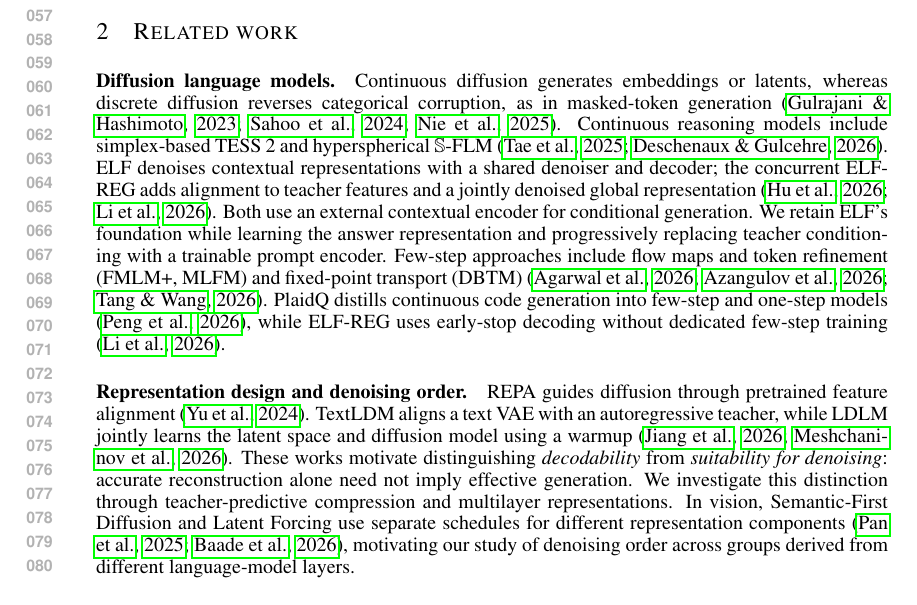
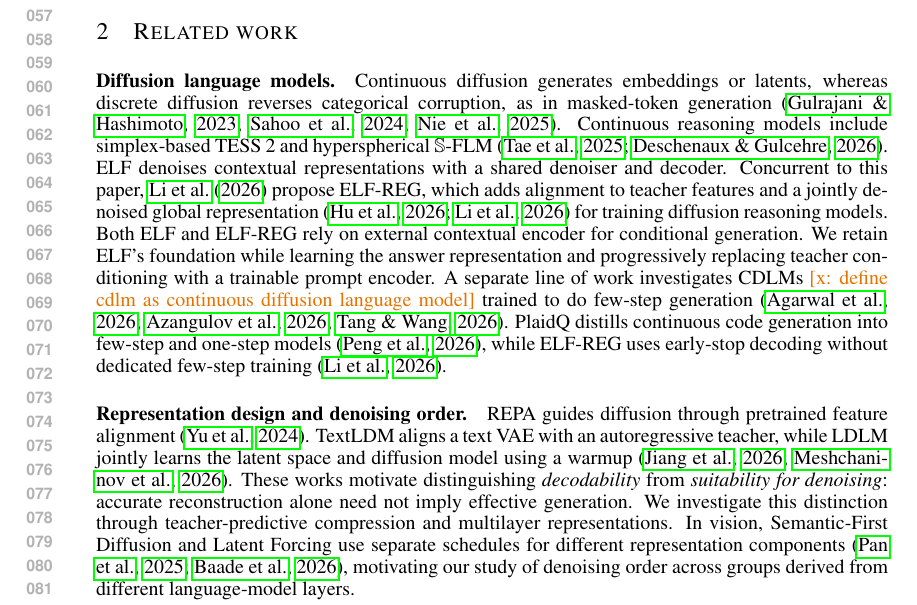
Before and after one commit to chengxiang/diffusion_language_paper, a LaTeX document (main.tex): part of page 2 of 34, cut so that both start at the same text. Compiled offline with pdfLaTeX.

Commit message:
minor comment to related work

```diff
--- a/main.tex
+++ b/main.tex
@@ -48,7 +48,7 @@ The choice and organization of the latent representation are crucial design deci
 \label{sec:relatedwork}
 
 \paragraph{Diffusion language models.}
-Continuous diffusion generates embeddings or latents, whereas discrete diffusion reverses categorical corruption, as in masked-token generation \citep{plaid,mdlm,llada}. Continuous reasoning models include simplex-based TESS~2 and hyperspherical $\mathbb S$-FLM \citep{tess2,hyperspherical}. ELF denoises contextual representations with a shared denoiser and decoder; the concurrent ELF-REG adds alignment to teacher features and a jointly denoised global representation \citep{elf,scalingdlm}. Both use an external contextual encoder for conditional generation. We retain ELF's foundation while learning the answer representation and progressively replacing teacher conditioning with a trainable prompt encoder. Few-step approaches include flow maps and token refinement (FMLM+, MLFM) and fixed-point transport (DBTM) \citep{posterior,mlfm,dbtm}. PlaidQ distills continuous code generation into few-step and one-step models \citep{plaidq}, while ELF-REG uses early-stop decoding without dedicated few-step training \citep{scalingdlm}.
+Continuous diffusion generates embeddings or latents, whereas discrete diffusion reverses categorical corruption, as in masked-token generation \citep{plaid,mdlm,llada}. Continuous reasoning models include simplex-based TESS~2 and hyperspherical $\mathbb S$-FLM \citep{tess2,hyperspherical}. ELF denoises contextual representations with a shared denoiser and decoder. Concurrent to this paper, \cite{scalingdlm} propose ELF-REG, which adds alignment to teacher features and a jointly denoised global representation \citep{elf,scalingdlm} for training diffusion reasoning models. Both ELF and ELF-REG rely on external contextual encoder for conditional generation. We retain ELF's foundation while learning the answer representation and progressively replacing teacher conditioning with a trainable prompt encoder. A separate line of work investigates CDLMs \xc{define cdlm as continuous diffusion language model} trained to do few-step generation \citep{posterior,mlfm,dbtm}. PlaidQ distills continuous code generation into few-step and one-step models \citep{plaidq}, while ELF-REG uses early-stop decoding without dedicated few-step training \citep{scalingdlm}.
 
 \paragraph{Representation design and denoising order.}
 REPA guides diffusion through pretrained feature alignment \citep{repa}. TextLDM aligns a text VAE with an autoregressive teacher, while LDLM jointly learns the latent space and diffusion model using a warmup \citep{textldm,ldlm}. These works motivate distinguishing \emph{decodability} from \emph{suitability for denoising}: accurate reconstruction alone need not imply effective generation. We investigate this distinction through teacher-predictive compression and multilayer representations. In vision, Semantic-First Diffusion and Latent Forcing use separate schedules for different representation components \citep{sfd,latentforcing}, motivating our study of denoising order across groups derived from different language-model layers.
```
